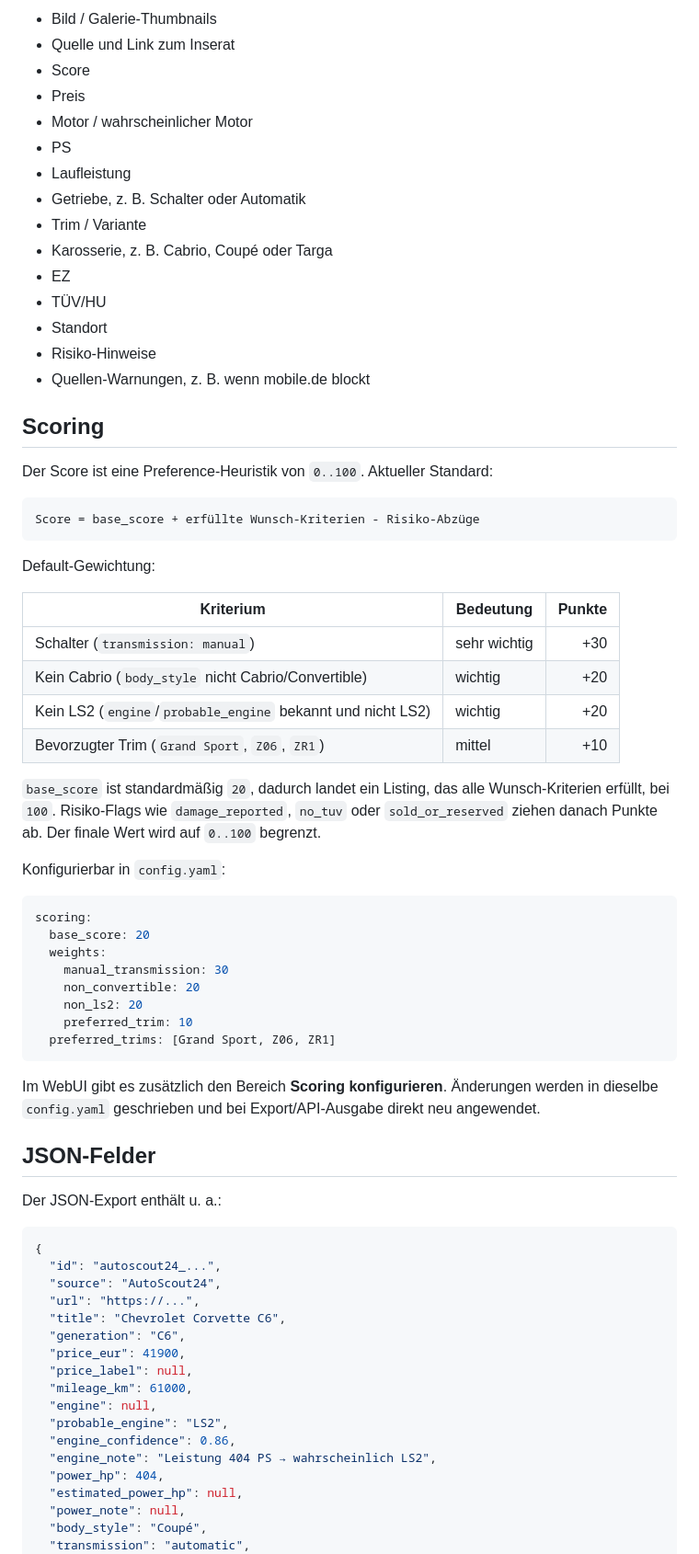
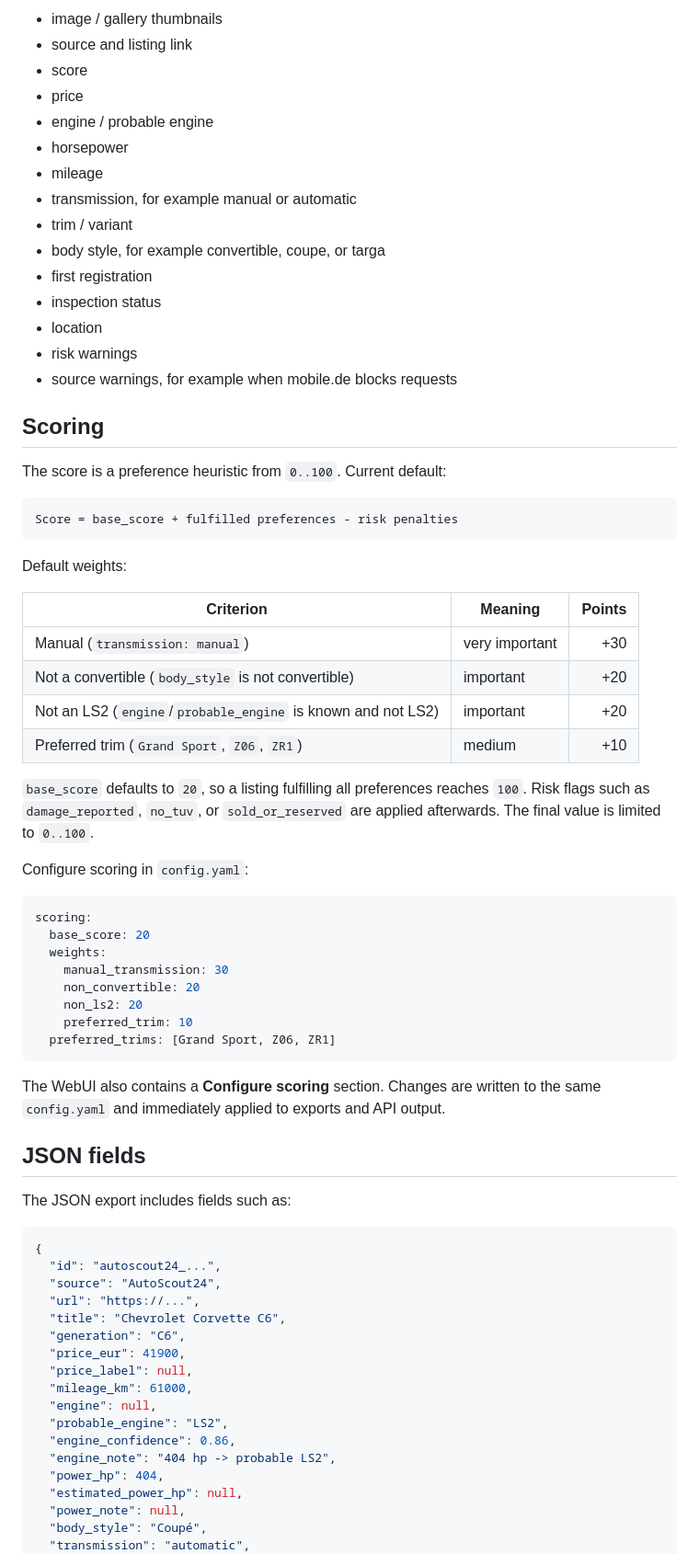
Before and after one commit to mf450s/Corvette-Tracker, a Markdown page: README.md, the part around one of its changes. Shown at 92% size. GitHub-like rendering.

````diff
--- a/README.md
+++ b/README.md
@@ -120,40 +120,40 @@ Die Website zeigt pro Listing:
 
-- Bild / Galerie-Thumbnails
-- Quelle und Link zum Inserat
-- Score
-- Preis
-- Motor / wahrscheinlicher Motor
-- PS
-- Laufleistung
-- Getriebe, z. B. Schalter oder Automatik
-- Trim / Variante
-- Karosserie, z. B. Cabrio, Coupé oder Targa
-- EZ
-- TÜV/HU
-- Standort
-- Risiko-Hinweise
-- Quellen-Warnungen, z. B. wenn mobile.de blockt
+- image / gallery thumbnails
+- source and listing link
+- score
+- price
+- engine / probable engine
+- horsepower
+- mileage
+- transmission, for example manual or automatic
+- trim / variant
+- body style, for example convertible, coupe, or targa
+- first registration
+- inspection status
+- location
+- risk warnings
+- source warnings, for example when mobile.de blocks requests
 
 ## Scoring
 
-Der Score ist eine Preference-Heuristik von `0..100`. Aktueller Standard:
+The score is a preference heuristic from `0..100`. Current default:
 
 ```text
-Score = base_score + erfüllte Wunsch-Kriterien - Risiko-Abzüge
+Score = base_score + fulfilled preferences - risk penalties
 ```
 
-Default-Gewichtung:
+Default weights:
 
-| Kriterium | Bedeutung | Punkte |
+| Criterion | Meaning | Points |
 |---|---|---:|
-| Schalter (`transmission: manual`) | sehr wichtig | +30 |
-| Kein Cabrio (`body_style` nicht Cabrio/Convertible) | wichtig | +20 |
-| Kein LS2 (`engine`/`probable_engine` bekannt und nicht LS2) | wichtig | +20 |
-| Bevorzugter Trim (`Grand Sport`, `Z06`, `ZR1`) | mittel | +10 |
+| Manual (`transmission: manual`) | very important | +30 |
+| Not a convertible (`body_style` is not convertible) | important | +20 |
+| Not an LS2 (`engine`/`probable_engine` is known and not LS2) | important | +20 |
+| Preferred trim (`Grand Sport`, `Z06`, `ZR1`) | medium | +10 |
 
-`base_score` ist standardmäßig `20`, dadurch landet ein Listing, das alle Wunsch-Kriterien erfüllt, bei `100`. Risiko-Flags wie `damage_reported`, `no_tuv` oder `sold_or_reserved` ziehen danach Punkte ab. Der finale Wert wird auf `0..100` begrenzt.
+`base_score` defaults to `20`, so a listing fulfilling all preferences reaches `100`. Risk flags such as `damage_reported`, `no_tuv`, or `sold_or_reserved` are applied afterwards. The final value is limited to `0..100`.
 
-Konfigurierbar in `config.yaml`:
+Configure scoring in `config.yaml`:
 
 ```yaml
 scoring:
@@ -166,11 +166,11 @@ scoring:
   preferred_trims: [Grand Sport, Z06, ZR1]
 ```
 
-Im WebUI gibt es zusätzlich den Bereich **Scoring konfigurieren**. Änderungen werden in dieselbe `config.yaml` geschrieben und bei Export/API-Ausgabe direkt neu angewendet.
+The WebUI also contains a **Configure scoring** section. Changes are written to the same `config.yaml` and immediately applied to exports and API output.
 
-## JSON-Felder
+## JSON fields
 
-Der JSON-Export enthält u. a.:
+The JSON export includes fields such as:
 
 ```json
 {
@@ -185,7 +185,7 @@ Der JSON-Export enthält u. a.:
   "engine": null,
   "probable_engine": "LS2",
   "engine_confidence": 0.86,
-  "engine_note": "Leistung 404 PS → wahrscheinlich LS2",
+  "engine_note": "404 hp -> probable LS2",
   "power_hp": 404,
   "estimated_power_hp": null,
   "power_note": null,
````
Also changed, not shown: other parts of README.md (+119 -117 lines).
